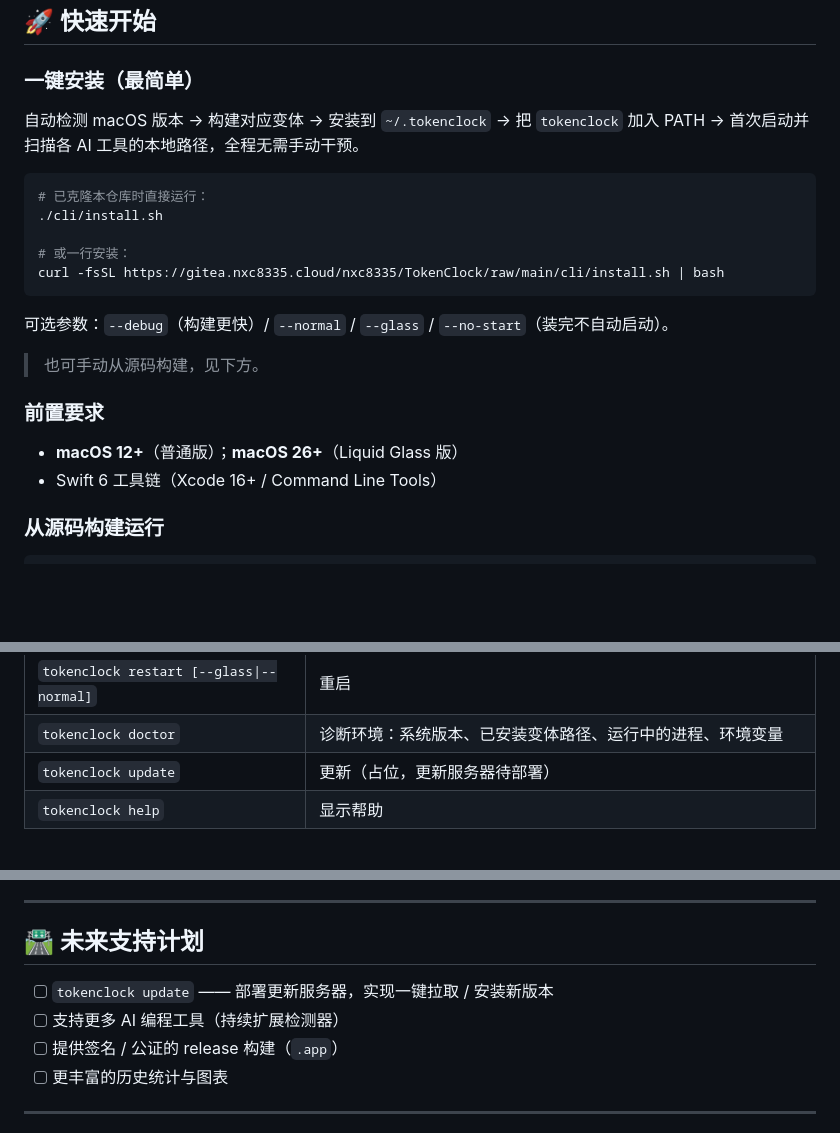
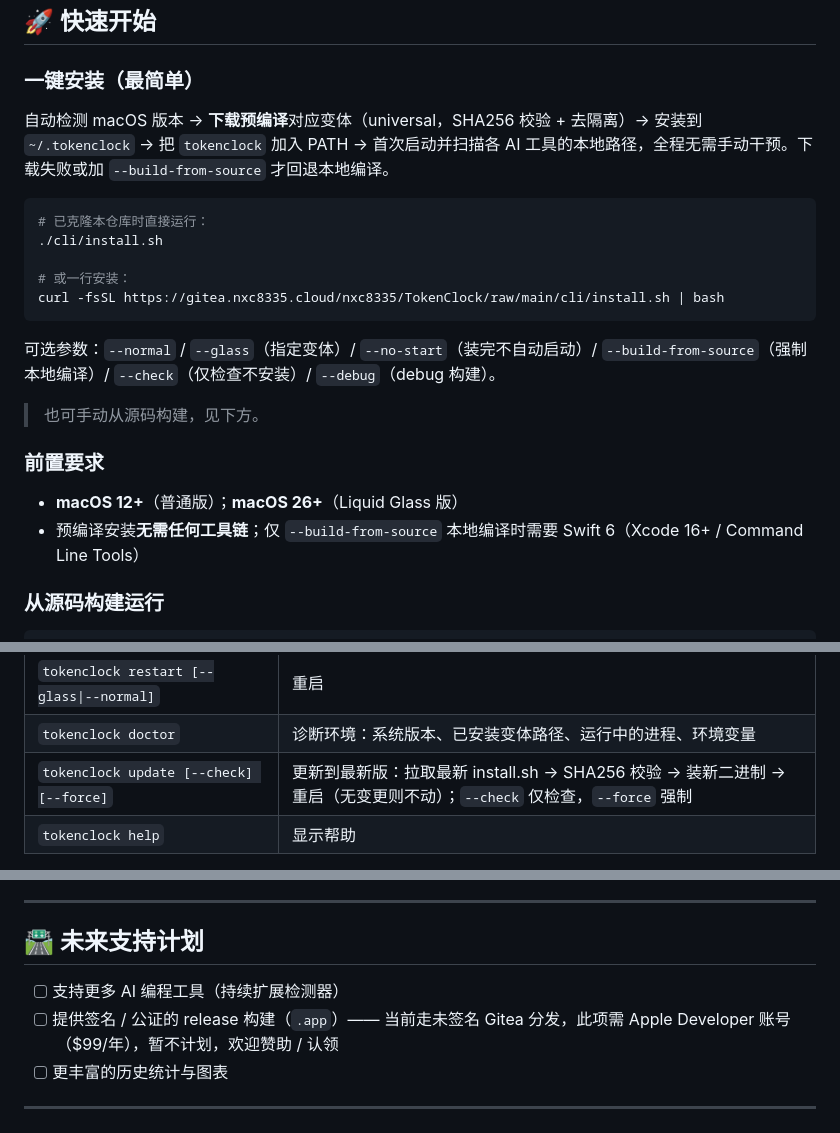
Before and after one commit to Neo-Isshin/TokenClock, a Markdown page: README.md, 3 parts joined by grey strips. Drawn GitHub-style; blank space fills up the shorter version.

````diff
--- a/README.md
+++ b/README.md
@@ -125,7 +126,7 @@ TokenClock 通过读取各工具在本地写入的 **JSONL / SQLite 用量文件
 
 ### 一键安装（最简单）
 
-自动检测 macOS 版本 → 构建对应变体 → 安装到 `~/.tokenclock` → 把 `tokenclock` 加入 PATH → 首次启动并扫描各 AI 工具的本地路径，全程无需手动干预。
+自动检测 macOS 版本 → **下载预编译**对应变体（universal，SHA256 校验 + 去隔离）→ 安装到 `~/.tokenclock` → 把 `tokenclock` 加入 PATH → 首次启动并扫描各 AI 工具的本地路径，全程无需手动干预。下载失败或加 `--build-from-source` 才回退本地编译。
 
 ```bash
 # 已克隆本仓库时直接运行：
@@ -135,13 +136,13 @@ TokenClock 通过读取各工具在本地写入的 **JSONL / SQLite 用量文件
 curl -fsSL https://gitea.nxc8335.cloud/nxc8335/TokenClock/raw/main/cli/install.sh | bash
 ```
 
-可选参数：`--debug`（构建更快）/ `--normal` / `--glass` / `--no-start`（装完不自动启动）。
+可选参数：`--normal` / `--glass`（指定变体）/ `--no-start`（装完不自动启动）/ `--build-from-source`（强制本地编译）/ `--check`（仅检查不安装）/ `--debug`（debug 构建）。
 
 > 也可手动从源码构建，见下方。
 
 ### 前置要求
 - **macOS 12+**（普通版）；**macOS 26+**（Liquid Glass 版）
-- Swift 6 工具链（Xcode 16+ / Command Line Tools）
+- 预编译安装**无需任何工具链**；仅 `--build-from-source` 本地编译时需要 Swift 6（Xcode 16+ / Command Line Tools）
 
 ### 从源码构建运行
 
@@ -174,7 +177,7 @@ sudo install -m755 cli/tokenclock /usr/local/bin/tokenclock
 | `tokenclock stop` | 停止所有运行中的 TokenClock 实例 |
 | `tokenclock restart [--glass\|--normal]` | 重启 |
 | `tokenclock doctor` | 诊断环境：系统版本、已安装变体路径、运行中的进程、环境变量 |
-| `tokenclock update` | 更新（占位，更新服务器待部署） |
+| `tokenclock update [--check] [--force]` | 更新到最新版：拉取最新 install.sh → SHA256 校验 → 装新二进制 → 重启（无变更则不动）；`--check` 仅检查，`--force` 强制 |
 | `tokenclock help` | 显示帮助 |
 
 **变体定位顺序**：`$TOKENCLOCK_GLASS` / `$TOKENCLOCK_NORMAL` 环境变量 → `~/.tokenclock/` → `/Applications/` → 仓库 `.build/debug/`。
@@ -238,9 +241,8 @@ GET http://127.0.0.1:9988/api/history?days=30 # 过去 N 天的日结快照（
 
 ## 🛣 未来支持计划
 
-- [ ] `tokenclock update` —— 部署更新服务器，实现一键拉取 / 安装新版本
 - [ ] 支持更多 AI 编程工具（持续扩展检测器）
-- [ ] 提供签名 / 公证的 release 构建（`.app`）
+- [ ] 提供签名 / 公证的 release 构建（`.app`）—— 当前走未签名 Gitea 分发，此项需 Apple Developer 账号（$99/年），暂不计划，欢迎赞助 / 认领
 - [ ] 更丰富的历史统计与图表
 
 ---
````
Also changed, not shown: other parts of README.md (+4 -1 lines), README.en.md (+9 -7 lines).
